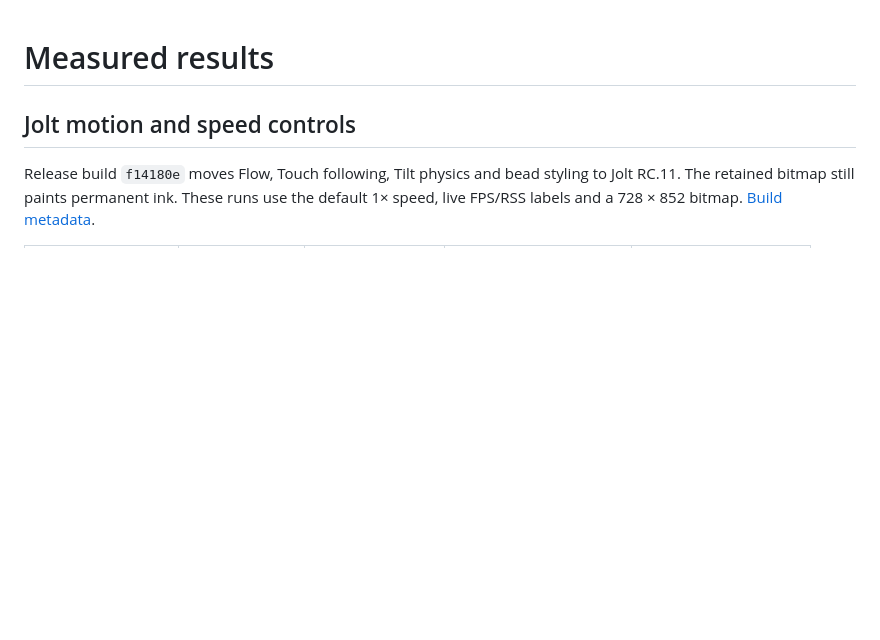
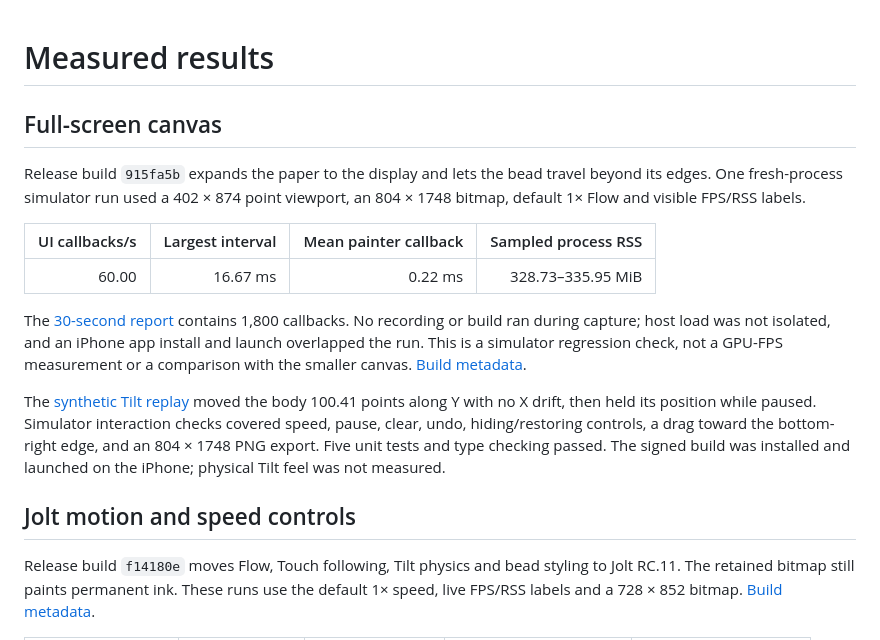
Before and after one commit to rafaelaugustos/tinta-ns, a Markdown page: benchmarks/RESULTS.md, the part around the change. Drawn GitHub-style; blank space fills up the shorter version.

```diff
--- a/benchmarks/RESULTS.md
+++ b/benchmarks/RESULTS.md
@@ -1,4 +1,16 @@
 # Measured results
+
+## Full-screen canvas
+
+Release build `915fa5b` expands the paper to the display and lets the bead travel beyond its edges. One fresh-process simulator run used a 402 × 874 point viewport, an 804 × 1748 bitmap, default 1× Flow and visible FPS/RSS labels.
+
+| UI callbacks/s | Largest interval | Mean painter callback | Sampled process RSS |
+| ---: | ---: | ---: | ---: |
+| 60.00 | 16.67 ms | 0.22 ms | 328.73–335.95 MiB |
+
+The [30-second report](results/fullscreen/simulator/cadence-1.json) contains 1,800 callbacks. No recording or build ran during capture; host load was not isolated, and an iPhone app install and launch overlapped the run. This is a simulator regression check, not a GPU-FPS measurement or a comparison with the smaller canvas. [Build metadata](results/fullscreen/environment.json).
+
+The [synthetic Tilt replay](results/fullscreen/simulator/tilt-check.json) moved the body 100.41 points along Y with no X drift, then held its position while paused. Simulator interaction checks covered speed, pause, clear, undo, hiding/restoring controls, a drag toward the bottom-right edge, and an 804 × 1748 PNG export. Five unit tests and type checking passed. The signed build was installed and launched on the iPhone; physical Tilt feel was not measured.
 
 ## Jolt motion and speed controls
 
```
Also changed, not shown: README.md (+3 -1 lines), docs/media/tinta-ios.gif, 4 other files.
